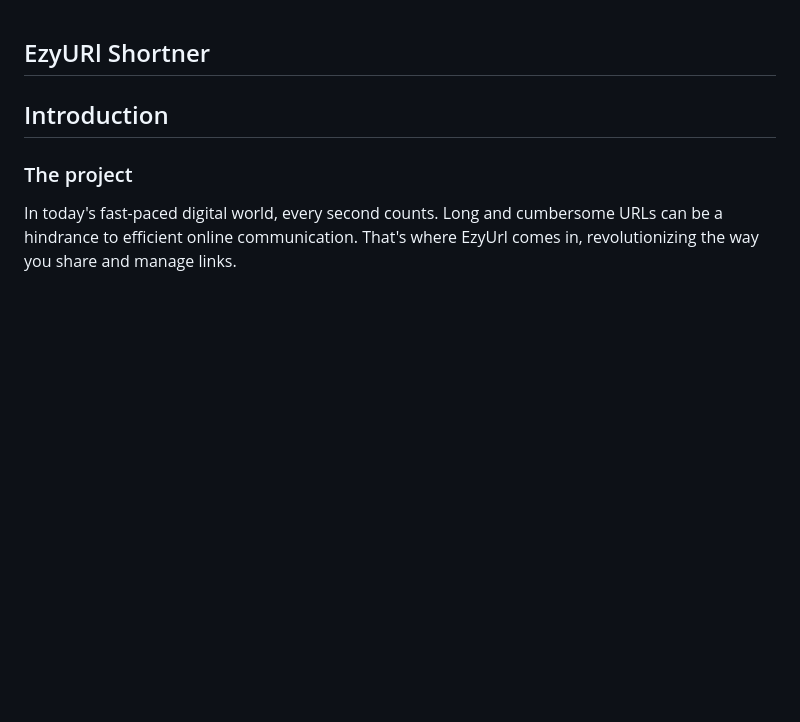
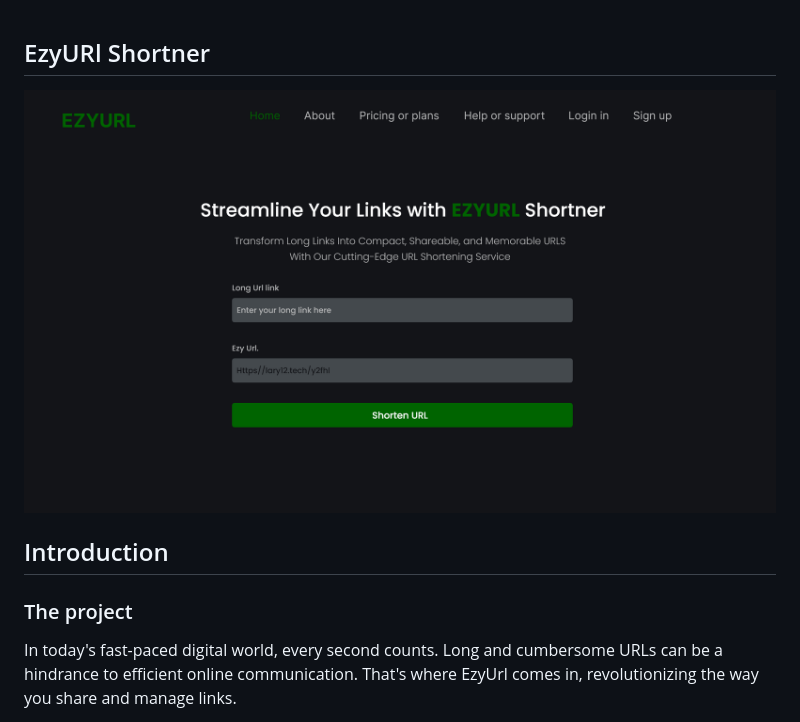
Before and after one commit to Bigizic/EzyShortner, a Markdown page: README.md, the part around the change. GitHub-like rendering; blank space fills up the shorter version.

```diff
--- a/README.md
+++ b/README.md
@@ -1,4 +1,6 @@
 ## EzyURl Shortner
+
+![Weblook](images/IMG_0713.png)
 
 ## Introduction
 
```
